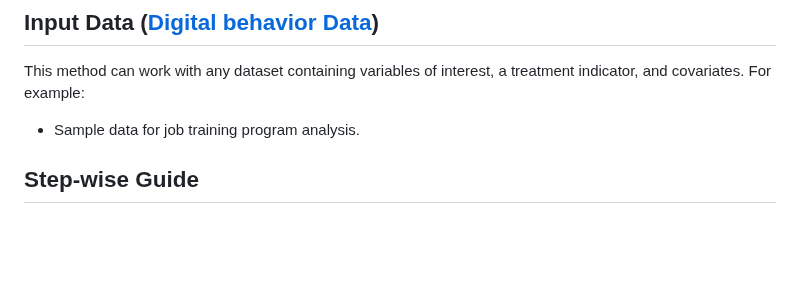
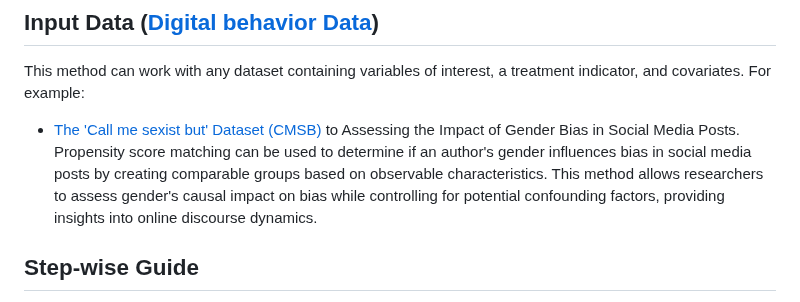
Before and after one commit to momenifi/methodHub, a Markdown page: academic_mobility_propensity_score/tutorial/README.md, the part around the change. GitHub-like rendering; blank space fills up the shorter version.

```diff
--- a/academic_mobility_propensity_score/tutorial/README.md
+++ b/academic_mobility_propensity_score/tutorial/README.md
@@ -51,7 +51,8 @@ install.packages("tableone")
 ## Input Data ([Digital behavior Data](https://www.gesis.org/en/institute/digital-behavioral-data))
 
 This method can work with any dataset containing variables of interest, a treatment indicator, and covariates. For example:
-- Sample data for job training program analysis.
+- [The 'Call me sexist but' Dataset (CMSB)](https://search.gesis.org/research_data/SDN-10.7802-2251?doi=10.7802/2251) to Assessing the Impact of Gender Bias in Social Media Posts.
+Propensity score matching can be used to determine if an author's gender influences bias in social media posts by creating comparable groups based on observable characteristics. This method allows researchers to assess gender's causal impact on bias while controlling for potential confounding factors, providing insights into online discourse dynamics.
 
 ## Step-wise Guide
 
```
